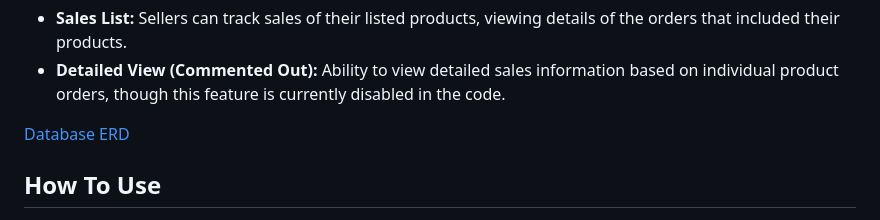
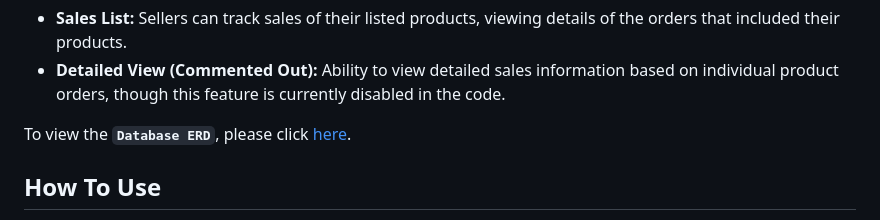
Before and after one commit to madEffort/django-mini-ebay, a Markdown page: README.md, the part around the change. GitHub-like rendering.

```diff
--- a/README.md
+++ b/README.md
@@ -57,7 +57,7 @@
 - **Sales List:** Sellers can track sales of their listed products, viewing details of the orders that included their products.
 - **Detailed View (Commented Out):** Ability to view detailed sales information based on individual product orders, though this feature is currently disabled in the code.
 
-[Database ERD](https://www.erdcloud.com/p/jqxkv2rJ2SM2b685v)
+To view the **`Database ERD`**, please click [here](https://www.erdcloud.com/p/jqxkv2rJ2SM2b685v).
 
 ## How To Use
 
```
